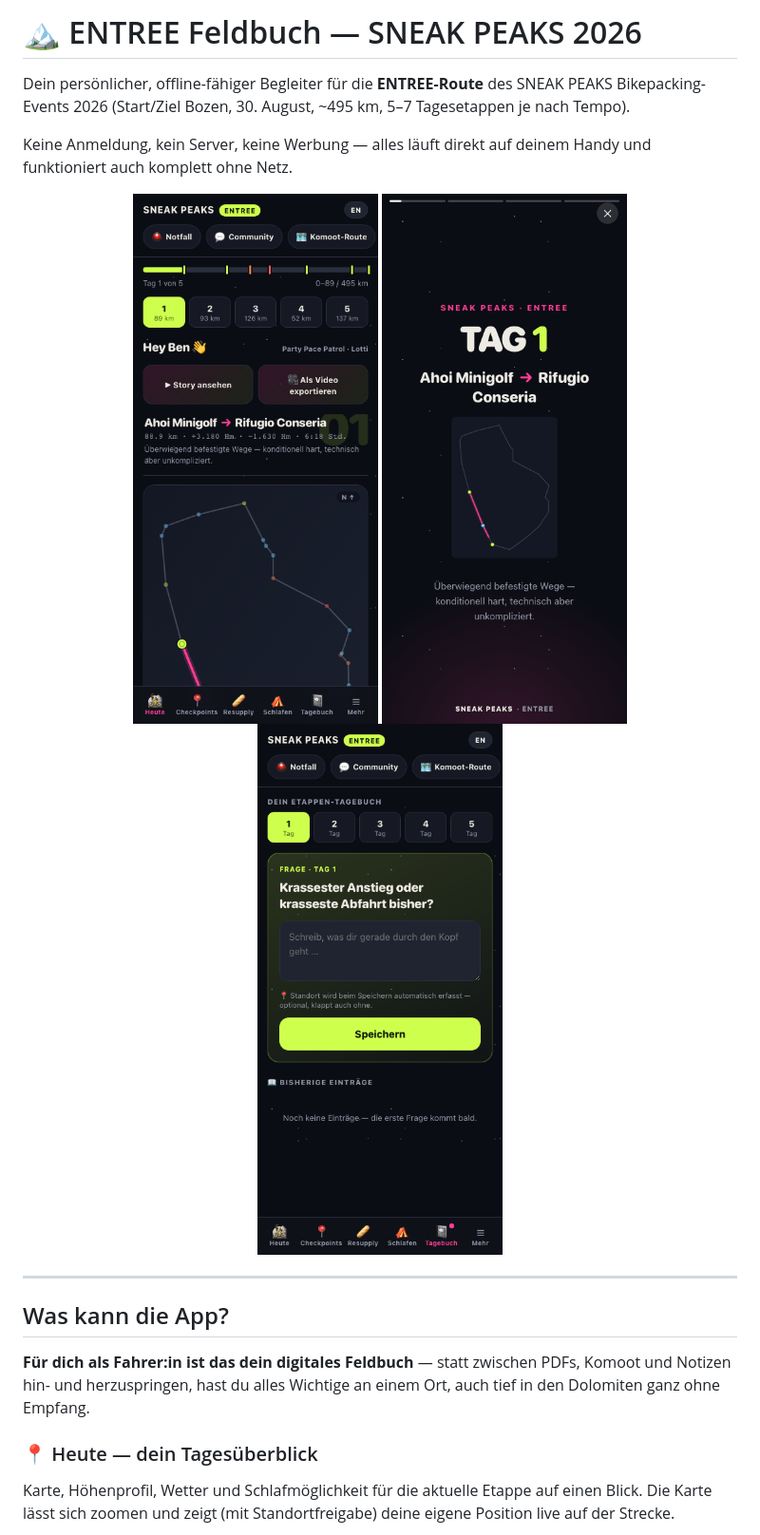
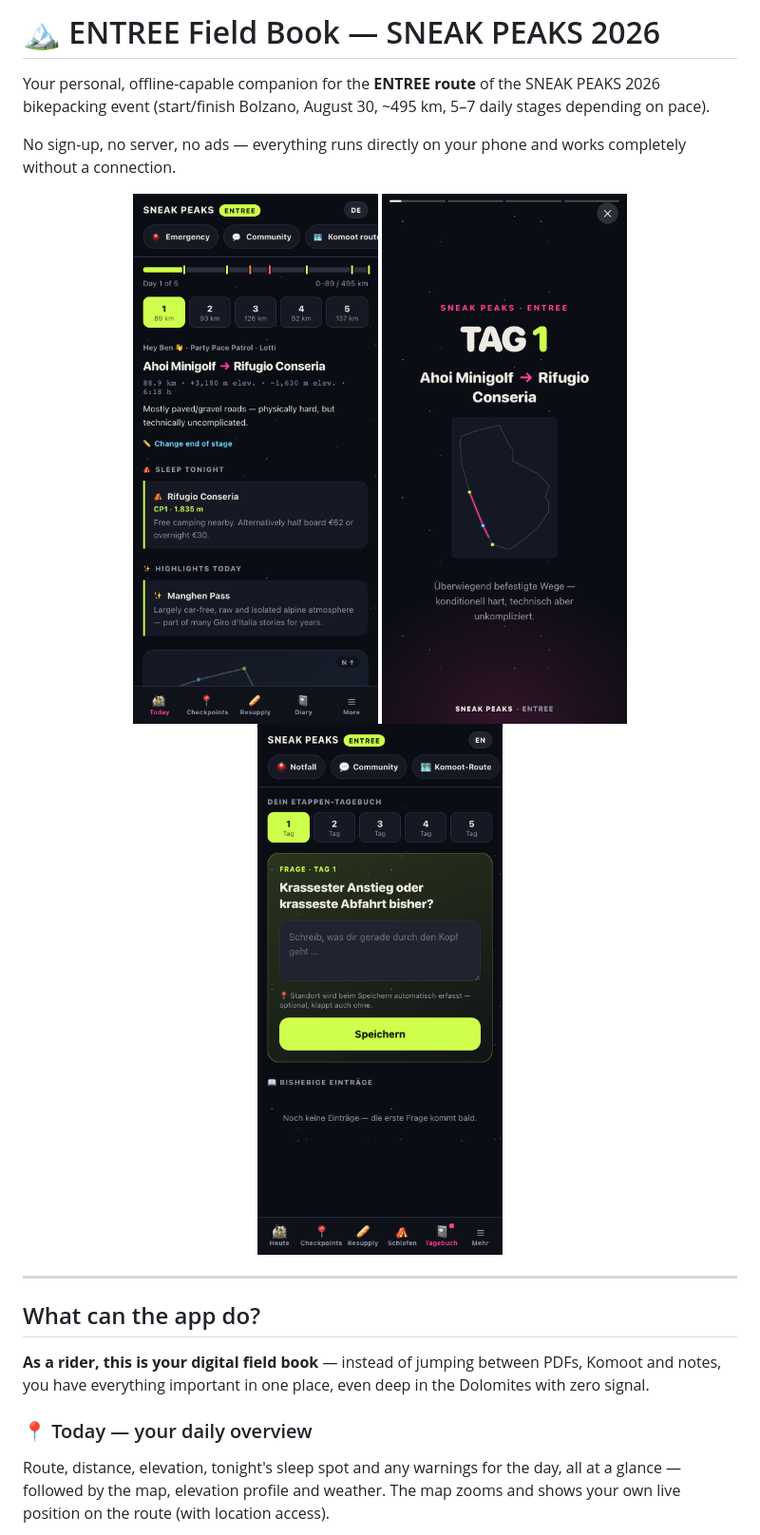
Before and after one commit to benedictgraf/entreeguide, a Markdown page: README.md, the part around one of its changes. Shown at 95% size. Drawn GitHub-style; pictures changed too: screenshots/03-heute-dashboard.png.

```diff
--- a/README.md
+++ b/README.md
@@ -1,7 +1,7 @@
-# 🏔️ ENTREE Feldbuch — SNEAK PEAKS 2026
+# 🏔️ ENTREE Field Book — SNEAK PEAKS 2026
 
-Dein persönlicher, offline-fähiger Begleiter für die **ENTREE-Route** des SNEAK PEAKS Bikepacking-Events 2026 (Start/Ziel Bozen, 30. August, ~495 km, 5–7 Tagesetappen je nach Tempo).
+Your personal, offline-capable companion for the **ENTREE route** of the SNEAK PEAKS 2026 bikepacking event (start/finish Bolzano, August 30, ~495 km, 5–7 daily stages depending on pace).
 
-Keine Anmeldung, kein Server, keine Werbung — alles läuft direkt auf deinem Handy und funktioniert auch komplett ohne Netz.
+No sign-up, no server, no ads — everything runs directly on your phone and works completely without a connection.
 
 <p align="center">
@@ -12,11 +12,11 @@ Keine Anmeldung, kein Server, keine Werbung — alles läuft direkt auf deinem H
 
 ---
 
-## Was kann die App?
+## What can the app do?
 
-**Für dich als Fahrer:in ist das dein digitales Feldbuch** — statt zwischen PDFs, Komoot und Notizen hin- und herzuspringen, hast du alles Wichtige an einem Ort, auch tief in den Dolomiten ganz ohne Empfang.
+**As a rider, this is your digital field book** — instead of jumping between PDFs, Komoot and notes, you have everything important in one place, even deep in the Dolomites with zero signal.
 
-### 📍 Heute — dein Tagesüberblick
+### 📍 Today — your daily overview
 
-Karte, Höhenprofil, Wetter und Schlafmöglichkeit für die aktuelle Etappe auf einen Blick. Die Karte lässt sich zoomen und zeigt (mit Standortfreigabe) deine eigene Position live auf der Strecke.
+Route, distance, elevation, tonight's sleep spot and any warnings for the day, all at a glance — followed by the map, elevation profile and weather. The map zooms and shows your own live position on the route (with location access).
 
```
Also changed, not shown: other parts of README.md (+38 -42 lines), screenshots/04-checkpoints.png, screenshots/05-schlafen.png (deleted), 2 other files.
